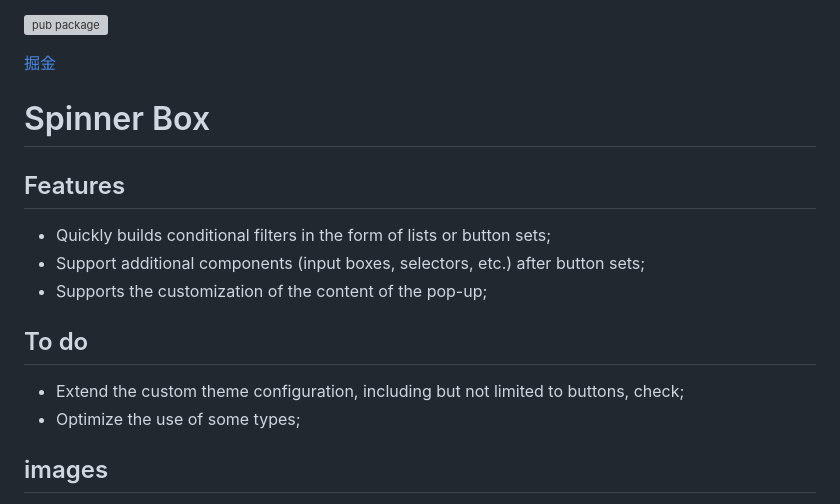
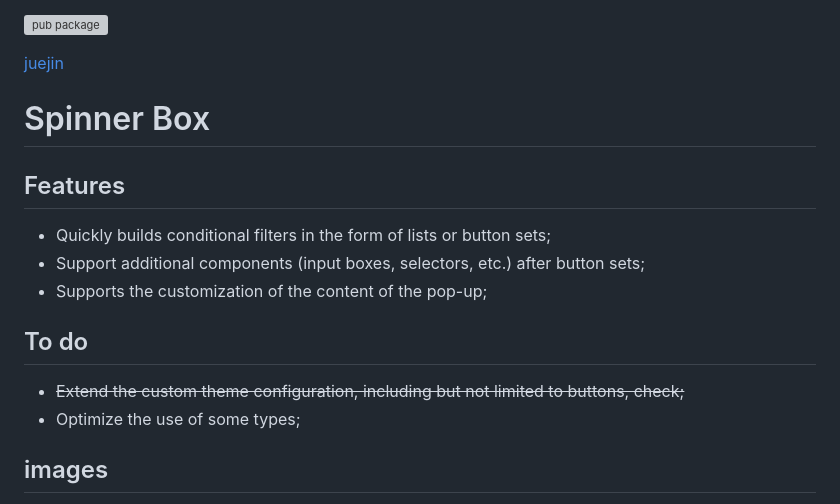
Before and after one commit to boomcx/spinner_box, a Markdown page: README.md, the part around the change. GitHub-like rendering; grey boxes are pictures that could not be loaded.

Commit message:
modify md

```diff
--- a/README.md
+++ b/README.md
@@ -6,7 +6,7 @@ The main purpose of writing is to produce components that are easy to use and ha
 
 [![pub package](https://p3-juejin.byteimg.com/tos-cn-i-k3u1fbpfcp/19a06904e09646a79f388932c22d7aa0~tplv-k3u1fbpfcp-zoom-1.image)](https://pub.dev/packages/spinner_box)
 
-[掘金](https://juejin.cn/post/7227012644506435642)
+[juejin](https://juejin.cn/post/7227012644506435642)
 
 # Spinner Box
 
@@ -16,7 +16,7 @@ The main purpose of writing is to produce components that are easy to use and ha
 - Supports the customization of the content of the pop-up;
 
 ## To do
-- Extend the custom theme configuration, including but not limited to buttons, check;
+- ~~Extend the custom theme configuration, including but not limited to buttons, check;~~
 - Optimize the use of some types;
 
 ## images
```
Also changed, not shown: README.zh-cn.md (+1 -1 lines).
